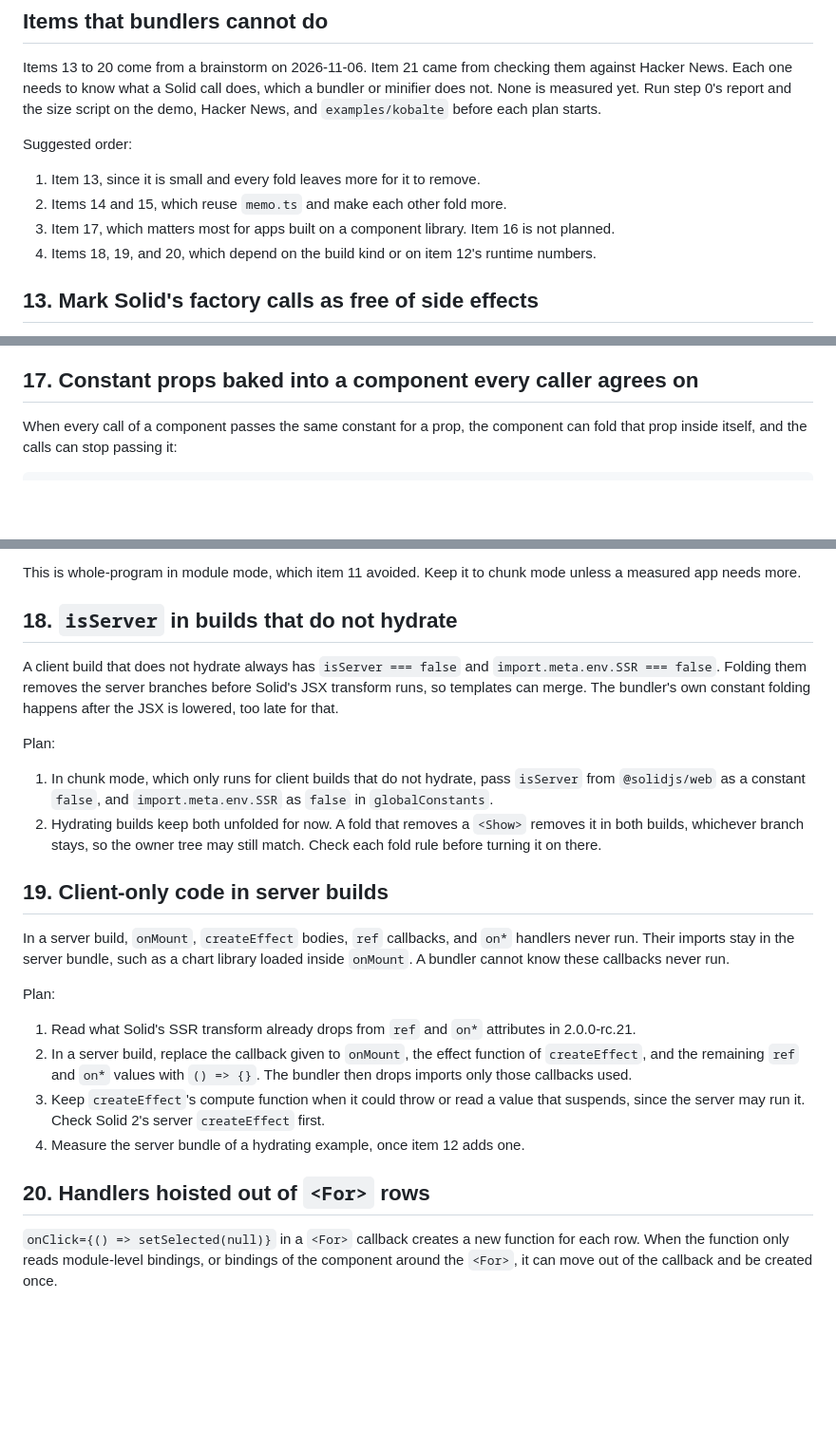
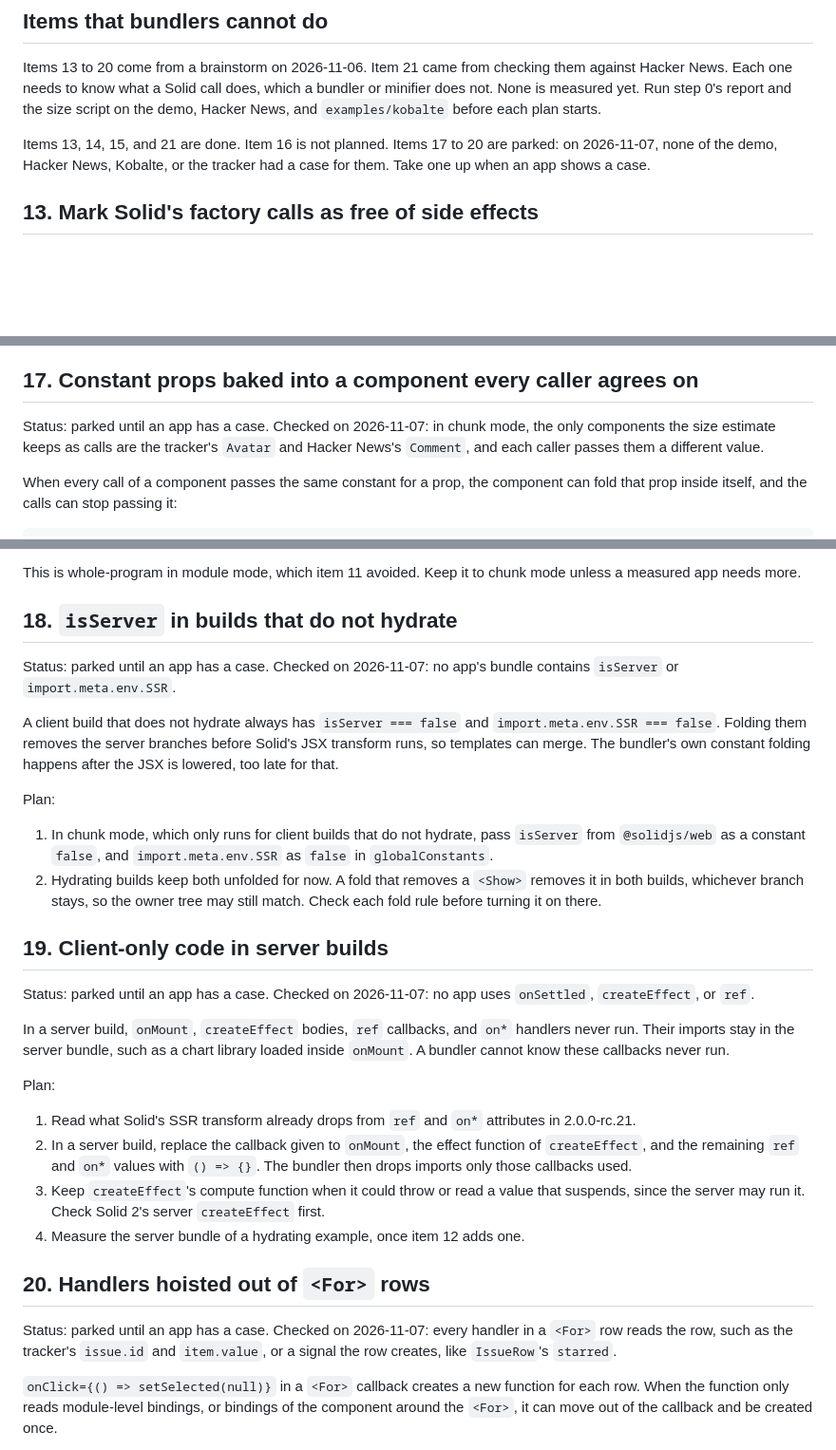
Before and after one commit to lxsmnsyc/solid-optimizer, a Markdown page: roadmap.md, 3 parts joined by grey strips. Shown at 95% size. GitHub-like rendering; blank space fills up the shorter version.

Commit message:
docs: park roadmap items 17 to 20 until an app has a case
On 2026-11-07, none of the demo, Hacker News, Kobalte, or the tracker
had a case for constant props, `isServer`, client-only code in server
builds, or handlers in `<For>` rows. Each item now says what was found.

Co-Authored-By: Claude Opus 5.5 <noreply@anthropic.com>

````diff
--- a/roadmap.md
+++ b/roadmap.md
@@ -297,12 +297,7 @@ Start with the client counts in step 1. They need only a small counting harness,
 
 Items 13 to 20 come from a brainstorm on 2026-11-06. Item 21 came from checking them against Hacker News. Each one needs to know what a Solid call does, which a bundler or minifier does not. None is measured yet. Run step 0's report and the size script on the demo, Hacker News, and `examples/kobalte` before each plan starts.
 
-Suggested order:
-
-1. Item 13, since it is small and every fold leaves more for it to remove.
-2. Items 14 and 15, which reuse `memo.ts` and make each other fold more.
-3. Item 17, which matters most for apps built on a component library. Item 16 is not planned.
-4. Items 18, 19, and 20, which depend on the build kind or on item 12's runtime numbers.
+Items 13, 14, 15, and 21 are done. Item 16 is not planned. Items 17 to 20 are parked: on 2026-11-07, none of the demo, Hacker News, Kobalte, or the tracker had a case for them. Take one up when an app shows a case.
 
 ## 13. Mark Solid's factory calls as free of side effects
 
@@ -364,6 +359,8 @@ Plan:
 
 ## 17. Constant props baked into a component every caller agrees on
 
+Status: parked until an app has a case. Checked on 2026-11-07: in chunk mode, the only components the size estimate keeps as calls are the tracker's `Avatar` and Hacker News's `Comment`, and each caller passes them a different value.
+
 When every call of a component passes the same constant for a prop, the component can fold that prop inside itself, and the calls can stop passing it:
 
 ```jsx
@@ -388,6 +385,8 @@ This is whole-program in module mode, which item 11 avoided. Keep it to chunk mo
 
 ## 18. `isServer` in builds that do not hydrate
 
+Status: parked until an app has a case. Checked on 2026-11-07: no app's bundle contains `isServer` or `import.meta.env.SSR`.
+
 A client build that does not hydrate always has `isServer === false` and `import.meta.env.SSR === false`. Folding them removes the server branches before Solid's JSX transform runs, so templates can merge. The bundler's own constant folding happens after the JSX is lowered, too late for that.
 
 Plan:
@@ -396,6 +395,8 @@ Plan:
 2. Hydrating builds keep both unfolded for now. A fold that removes a `<Show>` removes it in both builds, whichever branch stays, so the owner tree may still match. Check each fold rule before turning it on there.
 
 ## 19. Client-only code in server builds
+
+Status: parked until an app has a case. Checked on 2026-11-07: no app uses `onSettled`, `createEffect`, or `ref`.
 
 In a server build, `onMount`, `createEffect` bodies, `ref` callbacks, and `on*` handlers never run. Their imports stay in the server bundle, such as a chart library loaded inside `onMount`. A bundler cannot know these callbacks never run.
 
@@ -407,6 +408,8 @@ Plan:
 4. Measure the server bundle of a hydrating example, once item 12 adds one.
 
 ## 20. Handlers hoisted out of `<For>` rows
+
+Status: parked until an app has a case. Checked on 2026-11-07: every handler in a `<For>` row reads the row, such as the tracker's `issue.id` and `item.value`, or a signal the row creates, like `IssueRow`'s `starred`.
 
 `onClick={() => setSelected(null)}` in a `<For>` callback creates a new function for each row. When the function only reads module-level bindings, or bindings of the component around the `<For>`, it can move out of the callback and be created once.
 
````
